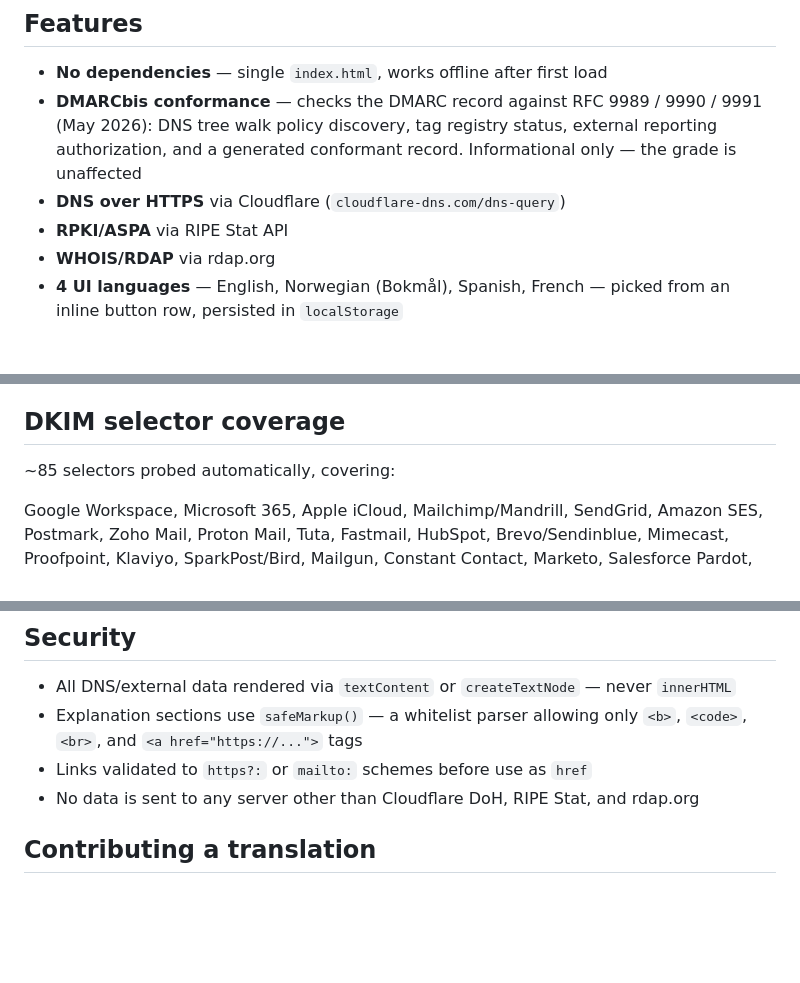
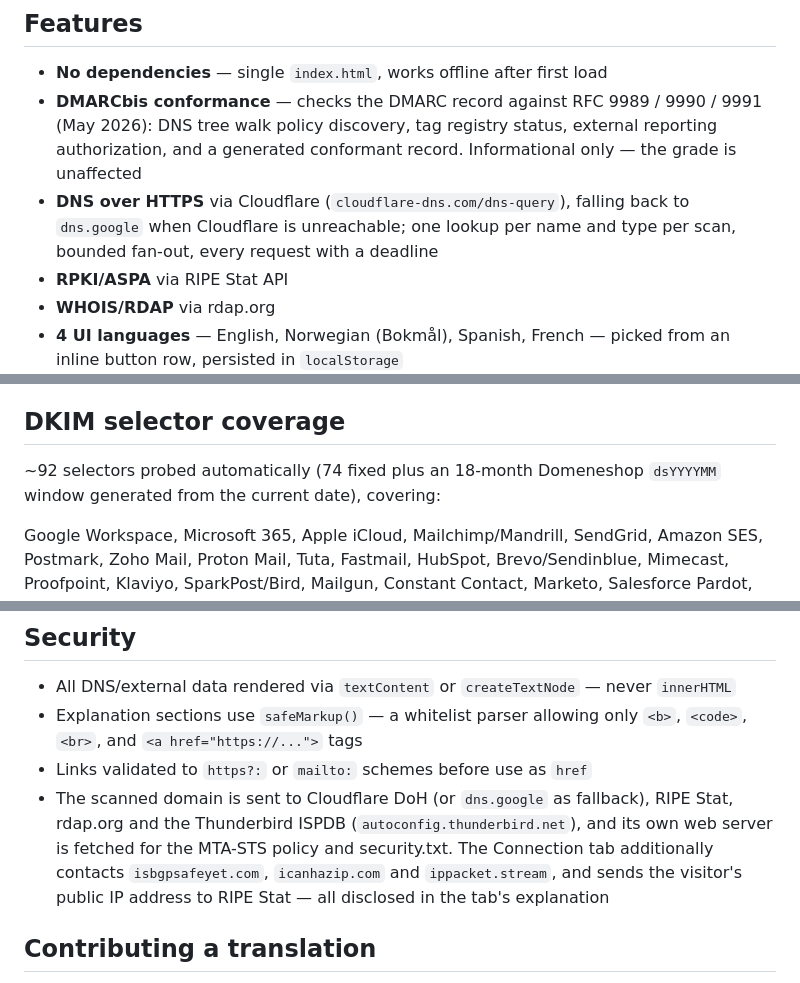
Before and after one commit to thorsheim/Mailcheck, a Markdown page: README.md, 3 parts joined by grey strips. GitHub-like rendering; blank space fills up the shorter version.

```diff
--- a/README.md
+++ b/README.md
@@ -56,7 +56,7 @@ PTR, BIMI, RPKI, ASPA, IPv6, Zone, Security.txt, WHOIS and Autoconfig are inform
 
 - **No dependencies** — single `index.html`, works offline after first load
 - **DMARCbis conformance** — checks the DMARC record against RFC 9989 / 9990 / 9991 (May 2026): DNS tree walk policy discovery, tag registry status, external reporting authorization, and a generated conformant record. Informational only — the grade is unaffected
-- **DNS over HTTPS** via Cloudflare (`cloudflare-dns.com/dns-query`)
+- **DNS over HTTPS** via Cloudflare (`cloudflare-dns.com/dns-query`), falling back to `dns.google` when Cloudflare is unreachable; one lookup per name and type per scan, bounded fan-out, every request with a deadline
 - **RPKI/ASPA** via RIPE Stat API
 - **WHOIS/RDAP** via rdap.org
 - **4 UI languages** — English, Norwegian (Bokmål), Spanish, French — picked from an inline button row, persisted in `localStorage`
@@ -70,7 +70,7 @@ PTR, BIMI, RPKI, ASPA, IPv6, Zone, Security.txt, WHOIS and Autoconfig are inform
 
 ## DKIM selector coverage
 
-~85 selectors probed automatically, covering:
+~92 selectors probed automatically (74 fixed plus an 18-month Domeneshop `dsYYYYMM` window generated from the current date), covering:
 
 Google Workspace, Microsoft 365, Apple iCloud, Mailchimp/Mandrill, SendGrid, Amazon SES, Postmark, Zoho Mail, Proton Mail, Tuta, Fastmail, HubSpot, Brevo/Sendinblue, Mimecast, Proofpoint, Klaviyo, SparkPost/Bird, Mailgun, Constant Contact, Marketo, Salesforce Pardot, ActiveCampaign, Intercom, Customer.io, Iterable, Sailthru, MailerLite, Infomaniak, OVH, Hetzner, Domeneshop (ds+YYYYMM rotation), and generic/legacy selectors.
 
@@ -81,7 +81,7 @@ Custom selectors can be entered in the "Extra DKIM Selectors" field on the start
 - All DNS/external data rendered via `textContent` or `createTextNode` — never `innerHTML`
 - Explanation sections use `safeMarkup()` — a whitelist parser allowing only `<b>`, `<code>`, `<br>`, and `<a href="https://...">` tags
 - Links validated to `https?:` or `mailto:` schemes before use as `href`
-- No data is sent to any server other than Cloudflare DoH, RIPE Stat, and rdap.org
+- The scanned domain is sent to Cloudflare DoH (or `dns.google` as fallback), RIPE Stat, rdap.org and the Thunderbird ISPDB (`autoconfig.thunderbird.net`), and its own web server is fetched for the MTA-STS policy and security.txt. The Connection tab additionally contacts `isbgpsafeyet.com`, `icanhazip.com` and `ippacket.stream`, and sends the visitor's public IP address to RIPE Stat — all disclosed in the tab's explanation
 
 ## Contributing a translation
 
```
Also changed, not shown: other parts of README.md (+9 -8 lines), CLAUDE.md (+9 -5 lines).
